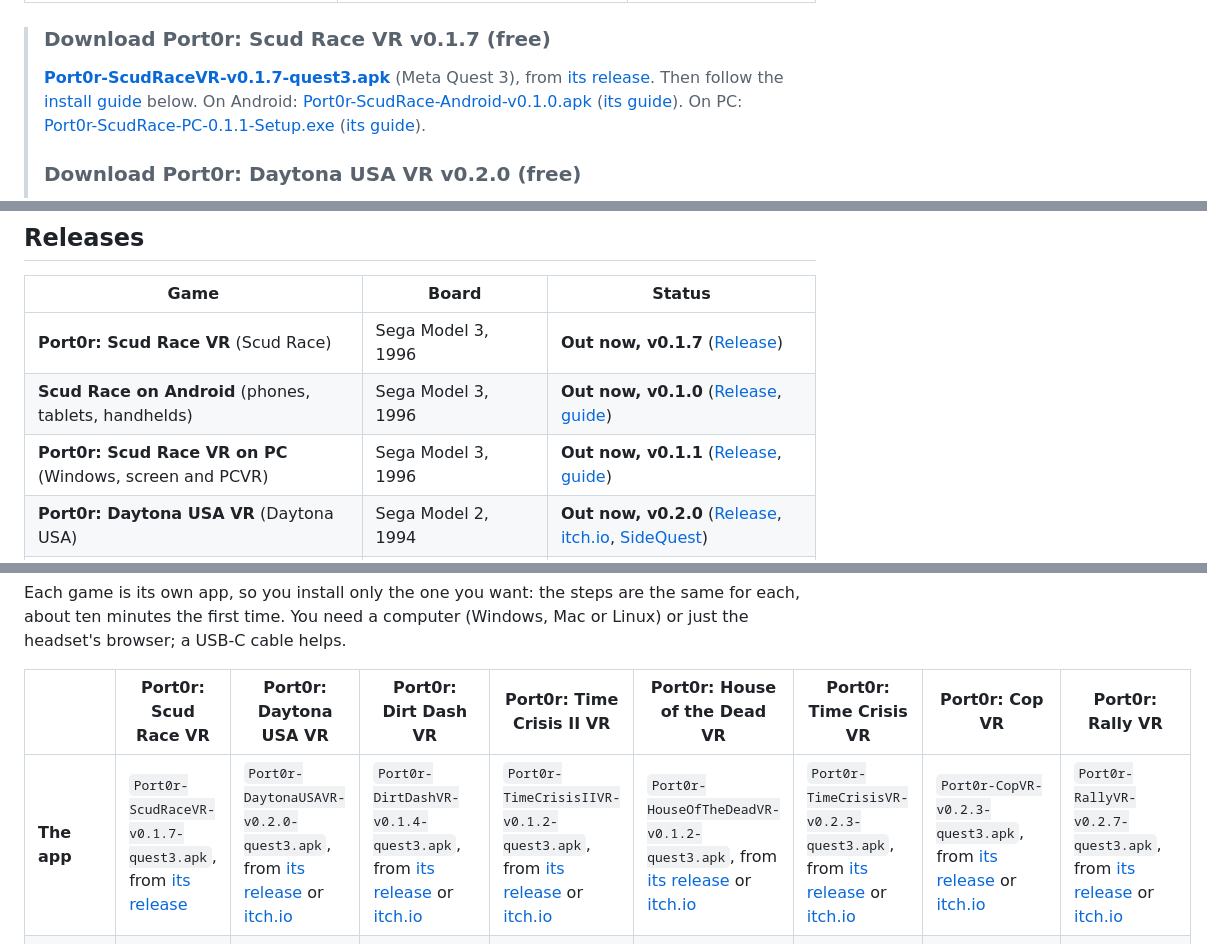
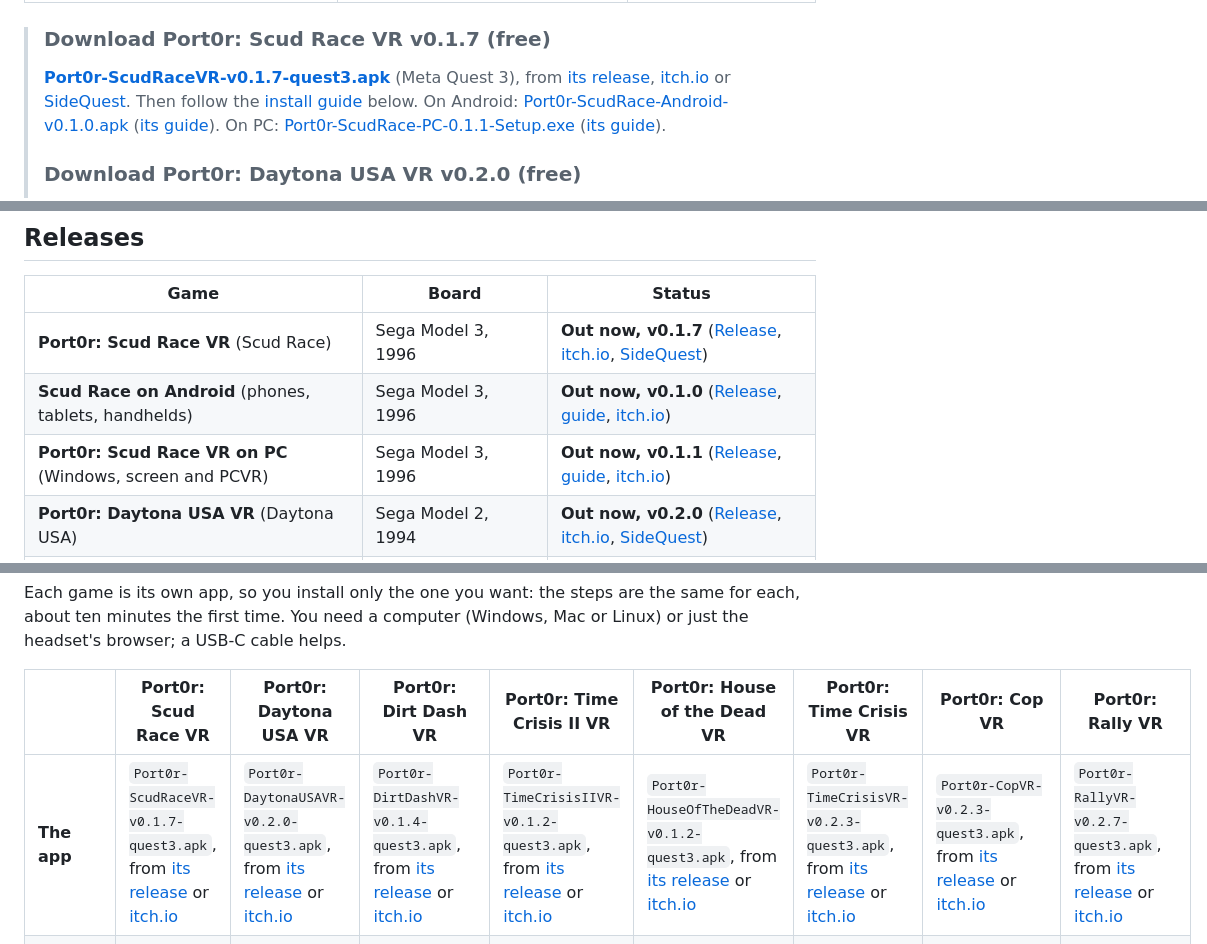
Before and after one commit to jacquesdupontd/port0r, a Markdown page: README.md, 3 parts joined by grey strips. GitHub-like rendering.

Commit message:
Scud Race VR: its SideQuest listing and its itch.io page in the README
Co-Authored-By: Claude Opus 5.5 <noreply@anthropic.com>

```diff
--- a/README.md
+++ b/README.md
@@ -97,7 +97,7 @@
 | [Download](https://github.com/jacquesdupontd/port0r/releases/tag/pc-v0.1.7) · [Complete guide](WINDOWS.md) · [Video](https://youtu.be/_Nm22_u1s7Y) | [Download](https://github.com/jacquesdupontd/port0r/releases/tag/linux-v0.1.1) · [Complete guide](LINUX.md) · [itch.io](https://port0r.itch.io/sega-rally-steam-deck) · [Video](https://youtu.be/54HLGGeziXg) | [Download](https://github.com/jacquesdupontd/port0r/releases/tag/mac-v0.1.0) · [Complete guide](MAC.md) · [itch.io](https://port0r.itch.io/sega-rally-mac) · [Video](https://youtu.be/vO_EbBZjnuQ) |
 
 > ### Download Port0r: Scud Race VR v0.1.7 (free)
-> **[Port0r-ScudRaceVR-v0.1.7-quest3.apk](https://github.com/jacquesdupontd/port0r/releases/download/scud-v0.1.7/Port0r-ScudRaceVR-v0.1.7-quest3.apk)** (Meta Quest 3), from [its release](https://github.com/jacquesdupontd/port0r/releases/tag/scud-v0.1.7). Then follow the [install guide](#install-port0r-scud-race-vr) below. On Android: [Port0r-ScudRace-Android-v0.1.0.apk](https://github.com/jacquesdupontd/port0r/releases/download/scud-android-v0.1.0/Port0r-ScudRace-Android-v0.1.0.apk) ([its guide](SCUD-ANDROID.md)). On PC: [Port0r-ScudRace-PC-0.1.1-Setup.exe](https://github.com/jacquesdupontd/port0r/releases/download/scud-pc-v0.1.1/Port0r-ScudRace-PC-0.1.1-Setup.exe) ([its guide](SCUD-PC.md)).
+> **[Port0r-ScudRaceVR-v0.1.7-quest3.apk](https://github.com/jacquesdupontd/port0r/releases/download/scud-v0.1.7/Port0r-ScudRaceVR-v0.1.7-quest3.apk)** (Meta Quest 3), from [its release](https://github.com/jacquesdupontd/port0r/releases/tag/scud-v0.1.7), [itch.io](https://port0r.itch.io/scud-race-vr) or [SideQuest](https://sidequestvr.com/app/63830/port0r-scud-race-vr). Then follow the [install guide](#install-port0r-scud-race-vr) below. On Android: [Port0r-ScudRace-Android-v0.1.0.apk](https://github.com/jacquesdupontd/port0r/releases/download/scud-android-v0.1.0/Port0r-ScudRace-Android-v0.1.0.apk) ([its guide](SCUD-ANDROID.md)). On PC: [Port0r-ScudRace-PC-0.1.1-Setup.exe](https://github.com/jacquesdupontd/port0r/releases/download/scud-pc-v0.1.1/Port0r-ScudRace-PC-0.1.1-Setup.exe) ([its guide](SCUD-PC.md)).
 >
 > ### Download Port0r: Daytona USA VR v0.2.0 (free)
 > **[Port0r-DaytonaUSAVR-v0.2.0-quest3.apk](https://github.com/jacquesdupontd/port0r/releases/download/daytona-v0.2.0/Port0r-DaytonaUSAVR-v0.2.0-quest3.apk)** (Meta Quest 3), from [its release](https://github.com/jacquesdupontd/port0r/releases/tag/daytona-v0.2.0) or [itch.io](https://port0r.itch.io/daytona-usa-vr). Then follow the [install guide](#install-port0r-daytona-usa-vr) below.
@@ -145,9 +145,9 @@ pass by your shoulder, the speed is physical. Be inside the arcade, not in front
 
 | Game | Board | Status |
 | --- | --- | --- |
-| **Port0r: Scud Race VR** (Scud Race) | Sega Model 3, 1996 | **Out now, v0.1.7** ([Release](https://github.com/jacquesdupontd/port0r/releases/tag/scud-v0.1.7)) |
-| **Scud Race on Android** (phones, tablets, handhelds) | Sega Model 3, 1996 | **Out now, v0.1.0** ([Release](https://github.com/jacquesdupontd/port0r/releases/tag/scud-android-v0.1.0), [guide](SCUD-ANDROID.md)) |
-| **Port0r: Scud Race VR on PC** (Windows, screen and PCVR) | Sega Model 3, 1996 | **Out now, v0.1.1** ([Release](https://github.com/jacquesdupontd/port0r/releases/tag/scud-pc-v0.1.1), [guide](SCUD-PC.md)) |
+| **Port0r: Scud Race VR** (Scud Race) | Sega Model 3, 1996 | **Out now, v0.1.7** ([Release](https://github.com/jacquesdupontd/port0r/releases/tag/scud-v0.1.7), [itch.io](https://port0r.itch.io/scud-race-vr), [SideQuest](https://sidequestvr.com/app/63830/port0r-scud-race-vr)) |
+| **Scud Race on Android** (phones, tablets, handhelds) | Sega Model 3, 1996 | **Out now, v0.1.0** ([Release](https://github.com/jacquesdupontd/port0r/releases/tag/scud-android-v0.1.0), [guide](SCUD-ANDROID.md), [itch.io](https://port0r.itch.io/scud-race-vr)) |
+| **Port0r: Scud Race VR on PC** (Windows, screen and PCVR) | Sega Model 3, 1996 | **Out now, v0.1.1** ([Release](https://github.com/jacquesdupontd/port0r/releases/tag/scud-pc-v0.1.1), [guide](SCUD-PC.md), [itch.io](https://port0r.itch.io/scud-race-vr)) |
 | **Port0r: Daytona USA VR** (Daytona USA) | Sega Model 2, 1994 | **Out now, v0.2.0** ([Release](https://github.com/jacquesdupontd/port0r/releases/tag/daytona-v0.2.0), [itch.io](https://port0r.itch.io/daytona-usa-vr), [SideQuest](https://sidequestvr.com/app/63694/port0r-daytona-usa-vr)) |
 | **Port0r: Dirt Dash VR** (Dirt Dash) | Namco System Super 22, 1995 | **Out now, v0.1.4** ([Release](https://github.com/jacquesdupontd/port0r/releases/tag/dirtdash-v0.1.4), [itch.io](https://port0r.itch.io/dirt-dash-vr), [SideQuest](https://sidequestvr.com/app/63515/port0r-dirt-dash-vr)) |
 | **Port0r: Time Crisis II VR** (Time Crisis II) | Namco System 23, 1997 | **Out now, v0.1.2** ([Release](https://github.com/jacquesdupontd/port0r/releases/tag/timecrs2-v0.1.2), [itch.io](https://port0r.itch.io/time-crisis-ii-vr), [SideQuest](https://sidequestvr.com/app/63359/port0r-time-crisis-ii-vr)) |
@@ -375,7 +375,7 @@ first time. You need a computer (Windows, Mac or Linux) or just the headset's br
 
 | | Port0r: Scud Race VR | Port0r: Daytona USA VR | Port0r: Dirt Dash VR | Port0r: Time Crisis II VR | Port0r: House of the Dead VR | Port0r: Time Crisis VR | Port0r: Cop VR | Port0r: Rally VR |
 | --- | --- | --- | --- | --- | --- | --- | --- | --- |
-| **The app** | `Port0r-ScudRaceVR-v0.1.7-quest3.apk`, from [its release](https://github.com/jacquesdupontd/port0r/releases/tag/scud-v0.1.7) | `Port0r-DaytonaUSAVR-v0.2.0-quest3.apk`, from [its release](https://github.com/jacquesdupontd/port0r/releases/tag/daytona-v0.2.0) or [itch.io](https://port0r.itch.io/daytona-usa-vr) | `Port0r-DirtDashVR-v0.1.4-quest3.apk`, from [its release](https://github.com/jacquesdupontd/port0r/releases/tag/dirtdash-v0.1.4) or [itch.io](https://port0r.itch.io/dirt-dash-vr) | `Port0r-TimeCrisisIIVR-v0.1.2-quest3.apk`, from [its release](https://github.com/jacquesdupontd/port0r/releases/tag/timecrs2-v0.1.2) or [itch.io](https://port0r.itch.io/time-crisis-ii-vr) | `Port0r-HouseOfTheDeadVR-v0.1.2-quest3.apk`, from [its release](https://github.com/jacquesdupontd/port0r/releases/tag/hotd-v0.1.2) or [itch.io](https://port0r.itch.io/house-of-the-dead-vr) | `Port0r-TimeCrisisVR-v0.2.3-quest3.apk`, from [its release](https://github.com/jacquesdupontd/port0r/releases/tag/timecris-v0.2.3) or [itch.io](https://port0r.itch.io/time-crisis-vr) | `Port0r-CopVR-v0.2.3-quest3.apk`, from [its release](https://github.com/jacquesdupontd/port0r/releases/tag/vcop-v0.2.3) or [itch.io](https://port0r.itch.io/cop-vr) | `Port0r-RallyVR-v0.2.7-quest3.apk`, from [its release](https://github.com/jacquesdupontd/port0r/releases/tag/v0.2.7) or [itch.io](https://port0r.itch.io/rally-vr) |
+| **The app** | `Port0r-ScudRaceVR-v0.1.7-quest3.apk`, from [its release](https://github.com/jacquesdupontd/port0r/releases/tag/scud-v0.1.7) or [itch.io](https://port0r.itch.io/scud-race-vr) | `Port0r-DaytonaUSAVR-v0.2.0-quest3.apk`, from [its release](https://github.com/jacquesdupontd/port0r/releases/tag/daytona-v0.2.0) or [itch.io](https://port0r.itch.io/daytona-usa-vr) | `Port0r-DirtDashVR-v0.1.4-quest3.apk`, from [its release](https://github.com/jacquesdupontd/port0r/releases/tag/dirtdash-v0.1.4) or [itch.io](https://port0r.itch.io/dirt-dash-vr) | `Port0r-TimeCrisisIIVR-v0.1.2-quest3.apk`, from [its release](https://github.com/jacquesdupontd/port0r/releases/tag/timecrs2-v0.1.2) or [itch.io](https://port0r.itch.io/time-crisis-ii-vr) | `Port0r-HouseOfTheDeadVR-v0.1.2-quest3.apk`, from [its release](https://github.com/jacquesdupontd/port0r/releases/tag/hotd-v0.1.2) or [itch.io](https://port0r.itch.io/house-of-the-dead-vr) | `Port0r-TimeCrisisVR-v0.2.3-quest3.apk`, from [its release](https://github.com/jacquesdupontd/port0r/releases/tag/timecris-v0.2.3) or [itch.io](https://port0r.itch.io/time-crisis-vr) | `Port0r-CopVR-v0.2.3-quest3.apk`, from [its release](https://github.com/jacquesdupontd/port0r/releases/tag/vcop-v0.2.3) or [itch.io](https://port0r.itch.io/cop-vr) | `Port0r-RallyVR-v0.2.7-quest3.apk`, from [its release](https://github.com/jacquesdupontd/port0r/releases/tag/v0.2.7) or [itch.io](https://port0r.itch.io/rally-vr) |
 | **Your game files** (MAME 0.289 sets) | `scud.zip` | `daytona.zip` and `model1io.zip` | `dirtdash.zip` and `namcoc71.zip` | `timecrs2.zip` | `hotd.zip` | `timecris.zip` and `namcoc71.zip` | `vcop.zip` and `model1io2.zip` | `srallyc.zip`, and `segabill.zip` only if your set needs it |
 | **Its name in the Library** | Port0r: Scud Race VR | Port0r: Daytona USA VR | Port0r: Dirt Dash VR | Port0r: Time Crisis II VR | Port0r: House of the Dead VR | Port0r: Time Crisis VR | Port0r: Cop VR | Port0r: Rally VR |
 
```
Also changed, not shown: other parts of README.md (+2 -2 lines).
